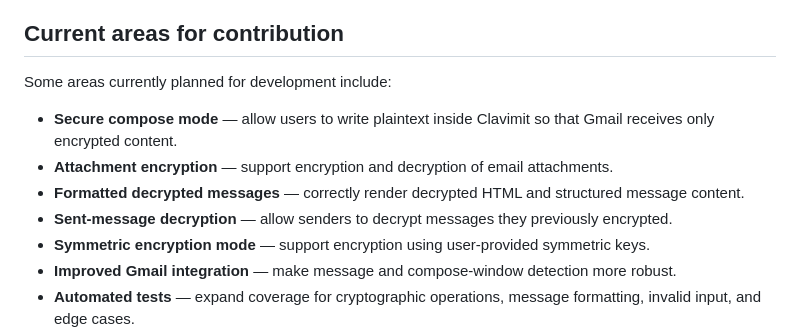
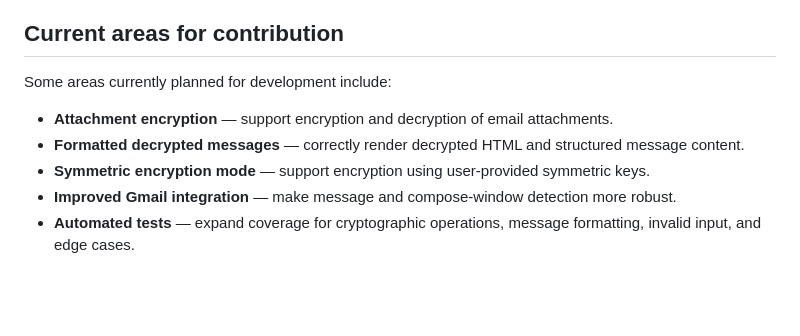
Before and after one commit to LucaBonamino/Clavimit, a Markdown page: CONTRIBUTING.md, the part around the change. Rendered like a GitHub page; blank space fills up the shorter version.

Commit message:
update contributing page

```diff
--- a/CONTRIBUTING.md
+++ b/CONTRIBUTING.md
@@ -102,10 +102,8 @@ Changes affecting cryptography, message parsing, Gmail access, or key handling s
 
 Some areas currently planned for development include:
 
-* **Secure compose mode** — allow users to write plaintext inside Clavimit so that Gmail receives only encrypted content.
 * **Attachment encryption** — support encryption and decryption of email attachments.
 * **Formatted decrypted messages** — correctly render decrypted HTML and structured message content.
-* **Sent-message decryption** — allow senders to decrypt messages they previously encrypted.
 * **Symmetric encryption mode** — support encryption using user-provided symmetric keys.
 * **Improved Gmail integration** — make message and compose-window detection more robust.
 * **Automated tests** — expand coverage for cryptographic operations, message formatting, invalid input, and edge cases.
```
